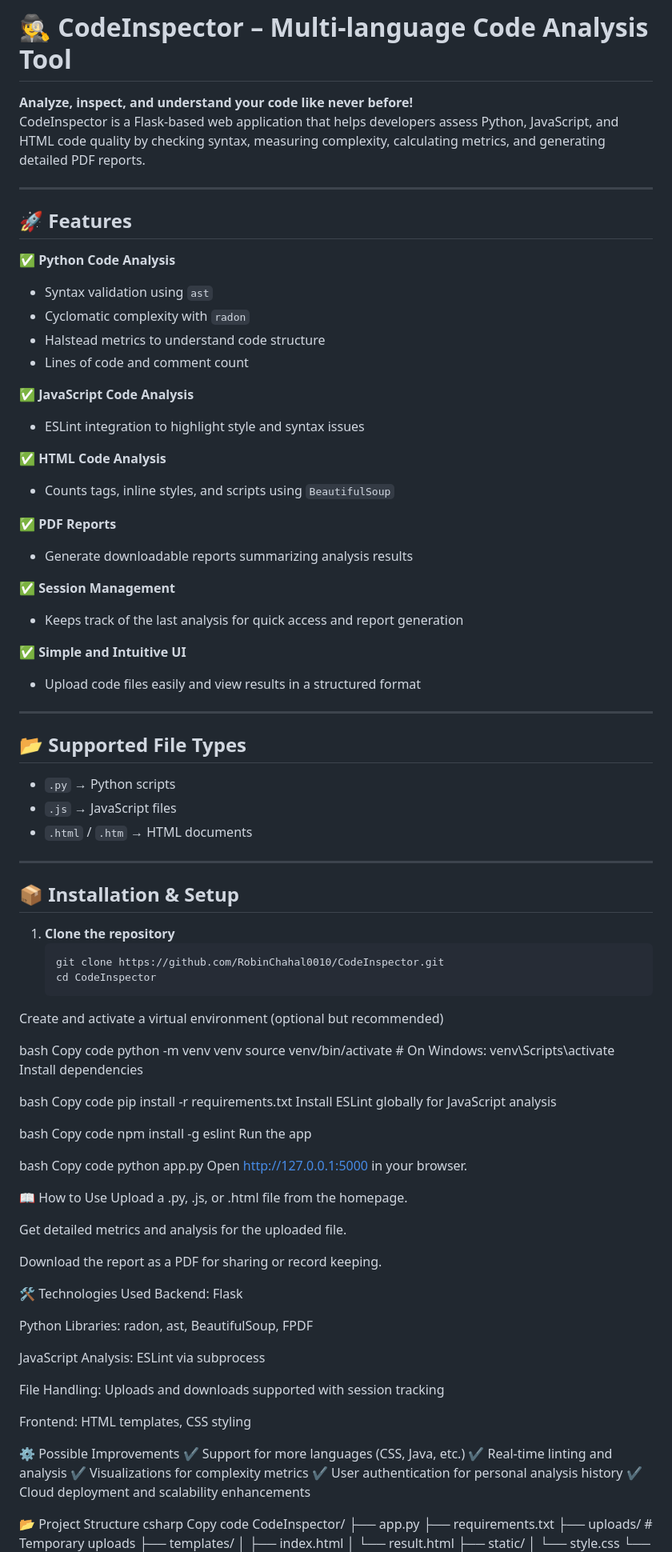
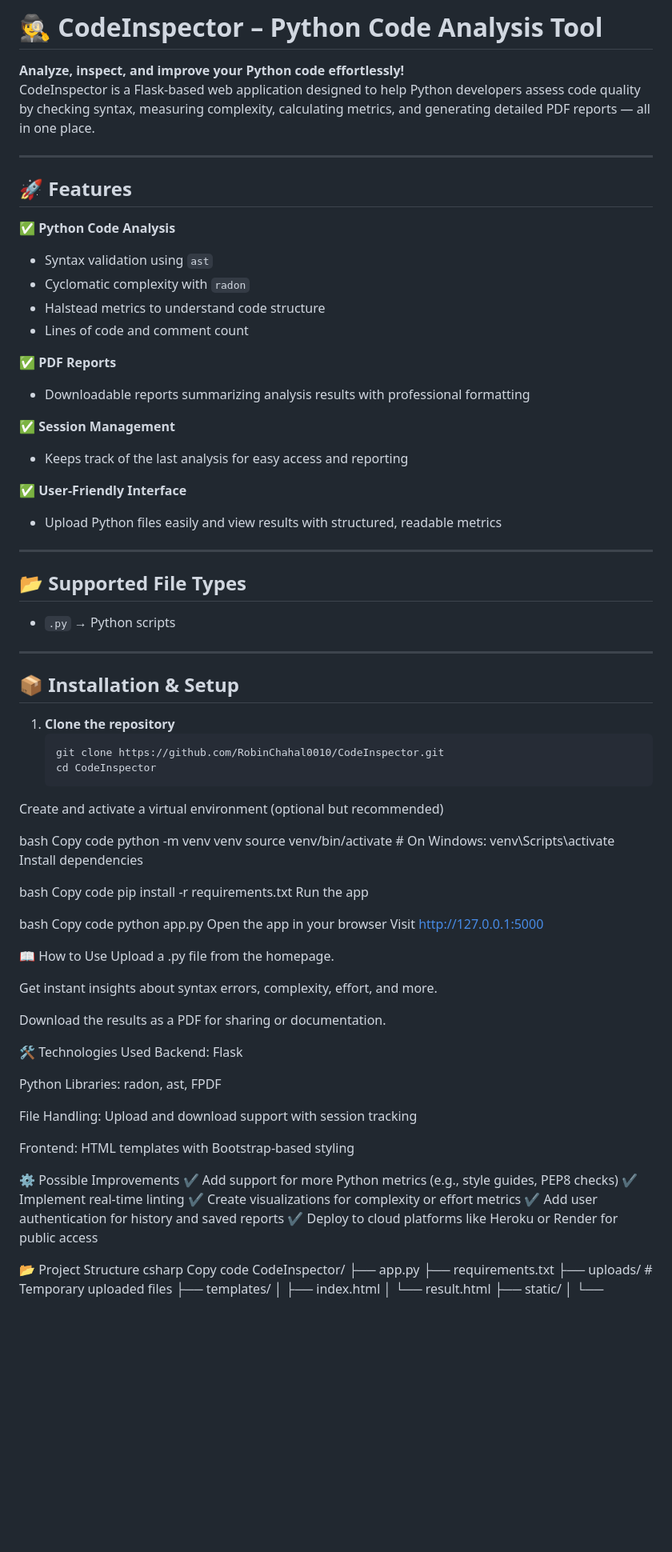
Before and after one commit to RobinChahal0010/CodeInspector, a Markdown page: README.md, the part around the change printed below. Shown: that part at 80% size. Rendered like a GitHub page; blank space fills up the shorter version.

```diff
--- a/README.md
+++ b/README.md
@@ -1,7 +1,7 @@
-# 🕵️ CodeInspector – Multi-language Code Analysis Tool
+# 🕵️ CodeInspector – Python Code Analysis Tool
 
-**Analyze, inspect, and understand your code like never before!**
-CodeInspector is a Flask-based web application that helps developers assess Python, JavaScript, and HTML code quality by checking syntax, measuring complexity, calculating metrics, and generating detailed PDF reports.
+**Analyze, inspect, and improve your Python code effortlessly!**
+CodeInspector is a Flask-based web application designed to help Python developers assess code quality by checking syntax, measuring complexity, calculating metrics, and generating detailed PDF reports — all in one place.
 
 ---
 
@@ -13,28 +13,20 @@ CodeInspector is a Flask-based web application that helps developers assess Pyth
 - Halstead metrics to understand code structure
 - Lines of code and comment count
 
-✅ **JavaScript Code Analysis**
-- ESLint integration to highlight style and syntax issues
-
-✅ **HTML Code Analysis**
-- Counts tags, inline styles, and scripts using `BeautifulSoup`
-
 ✅ **PDF Reports**
-- Generate downloadable reports summarizing analysis results
+- Downloadable reports summarizing analysis results with professional formatting
 
 ✅ **Session Management**
-- Keeps track of the last analysis for quick access and report generation
+- Keeps track of the last analysis for easy access and reporting
 
-✅ **Simple and Intuitive UI**
-- Upload code files easily and view results in a structured format
+✅ **User-Friendly Interface**
+- Upload Python files easily and view results with structured, readable metrics
 
 ---
 
 ## 📂 Supported File Types
 
 - `.py` → Python scripts
-- `.js` → JavaScript files
-- `.html` / `.htm` → HTML documents
 
 ---
 
@@ -55,42 +47,36 @@ Install dependencies
 bash
 Copy code
 pip install -r requirements.txt
-Install ESLint globally for JavaScript analysis
-
-bash
-Copy code
-npm install -g eslint
 Run the app
 
 bash
 Copy code
 python app.py
-Open http://127.0.0.1:5000 in your browser.
+Open the app in your browser
+Visit http://127.0.0.1:5000
 
 📖 How to Use
-Upload a .py, .js, or .html file from the homepage.
+Upload a .py file from the homepage.
 
-Get detailed metrics and analysis for the uploaded file.
+Get instant insights about syntax errors, complexity, effort, and more.
 
-Download the report as a PDF for sharing or record keeping.
+Download the results as a PDF for sharing or documentation.
 
 🛠 Technologies Used
 Backend: Flask
 
-Python Libraries: radon, ast, BeautifulSoup, FPDF
+Python Libraries: radon, ast, FPDF
 
-JavaScript Analysis: ESLint via subprocess
+File Handling: Upload and download support with session tracking
 
-File Handling: Uploads and downloads supported with session tracking
-
-Frontend: HTML templates, CSS styling
+Frontend: HTML templates with Bootstrap-based styling
 
 ⚙ Possible Improvements
-✔ Support for more languages (CSS, Java, etc.)
-✔ Real-time linting and analysis
-✔ Visualizations for complexity metrics
-✔ User authentication for personal analysis history
-✔ Cloud deployment and scalability enhancements
+✔ Add support for more Python metrics (e.g., style guides, PEP8 checks)
+✔ Implement real-time linting
+✔ Create visualizations for complexity or effort metrics
+✔ Add user authentication for history and saved reports
+✔ Deploy to cloud platforms like Heroku or Render for public access
 
 📂 Project Structure
 csharp
@@ -98,7 +84,7 @@ Copy code
 CodeInspector/
 ├── app.py
 ├── requirements.txt
-├── uploads/             # Temporary uploads
+├── uploads/             # Temporary uploaded files
 ├── templates/
 │   ├── index.html
 │   └── result.html
```
Also changed, not shown: other parts of README.md (+11 -14 lines).
